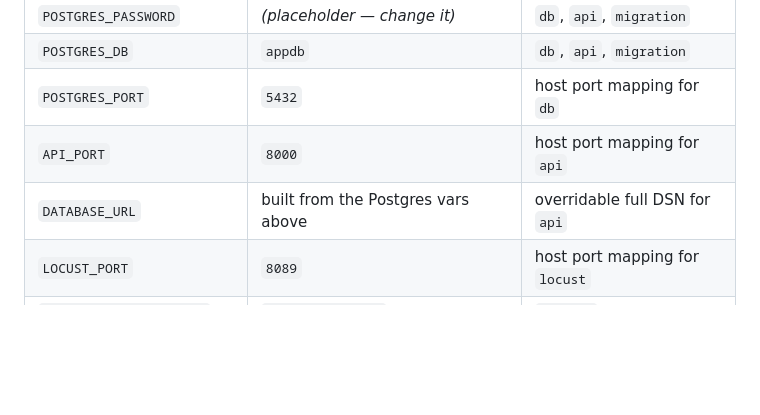
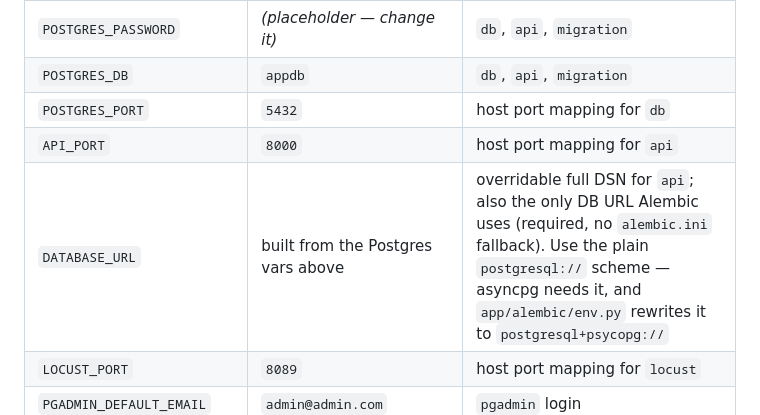
Before and after one commit to harshal1998/aws-playground-fastapi, a Markdown page: docs/environment-variables.md, the part around the change. GitHub-like rendering; blank space fills up the shorter version.

Commit message:
docs(env): note that alembic reads DATABASE_URL
- alembic.ini no longer carries a database URL, so DATABASE_URL
  is now required for migrations and its scheme matters
- Document that Alembic uses DATABASE_URL only, that it must be
  the plain postgresql:// scheme asyncpg accepts, and that env.py
  rewrites it to postgresql+psycopg://

Refs #34

Co-Authored-By: Claude Opus 5.5 <noreply@anthropic.com>

```diff
--- a/docs/environment-variables.md
+++ b/docs/environment-variables.md
@@ -20,7 +20,7 @@ There are two layers of configuration in this repo, and they don't fully overlap
 | `POSTGRES_DB` | `appdb` | `db`, `api`, `migration` |
 | `POSTGRES_PORT` | `5432` | host port mapping for `db` |
 | `API_PORT` | `8000` | host port mapping for `api` |
-| `DATABASE_URL` | built from the Postgres vars above | overridable full DSN for `api` |
+| `DATABASE_URL` | built from the Postgres vars above | overridable full DSN for `api`; also the only DB URL Alembic uses (required, no `alembic.ini` fallback). Use the plain `postgresql://` scheme — asyncpg needs it, and `app/alembic/env.py` rewrites it to `postgresql+psycopg://` |
 | `LOCUST_PORT` | `8089` | host port mapping for `locust` |
 | `PGADMIN_DEFAULT_EMAIL` | `admin@admin.com` | `pgadmin` login |
 | `PGADMIN_DEFAULT_PASSWORD` | *(placeholder — change it)* | `pgadmin` login |
```
